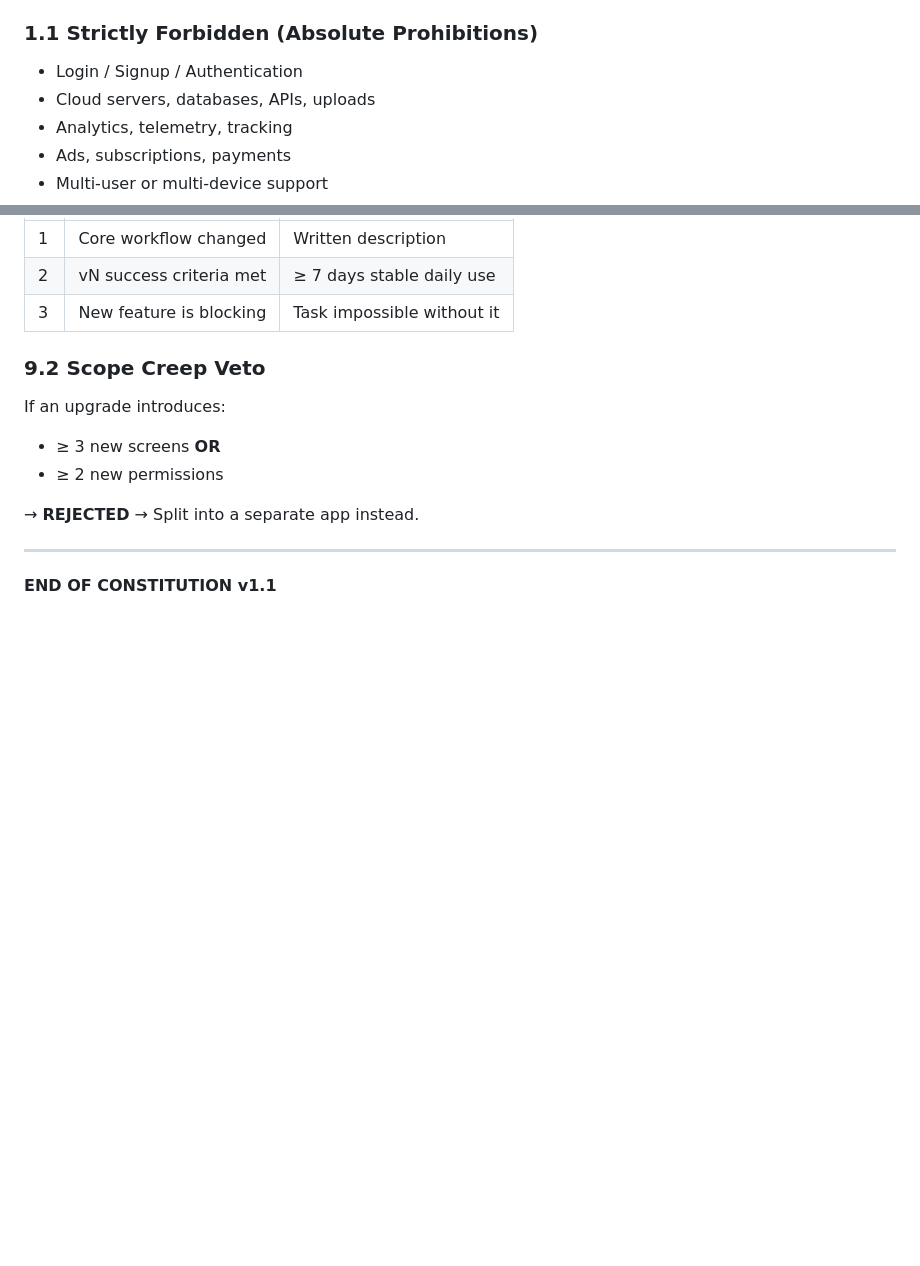
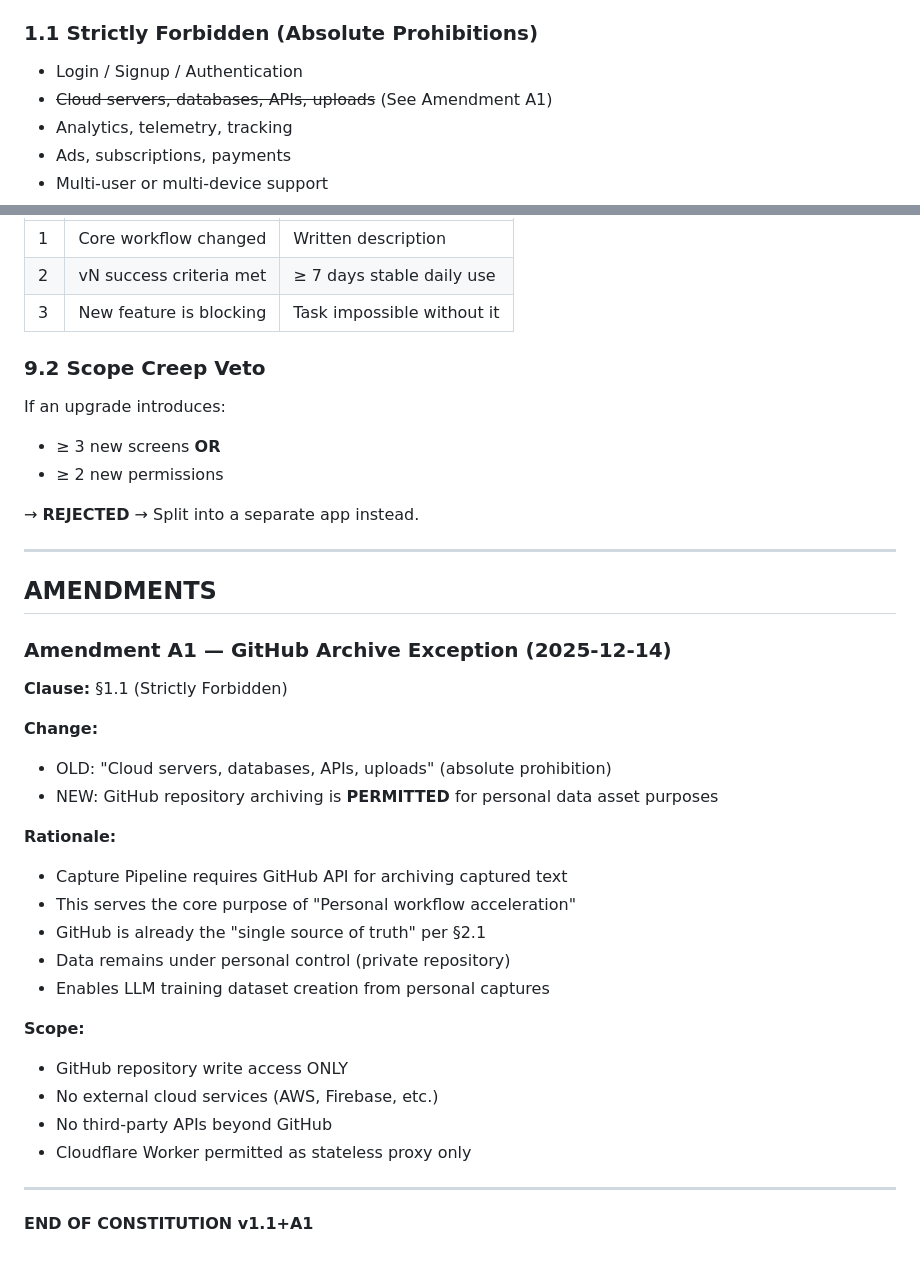
Before and after one commit to dtslib1979/dtslib-apk-lab, a Markdown page: CONSTITUTION.md, 2 parts joined by grey strips. GitHub-like rendering; blank space fills up the shorter version.

Commit message:
docs: add Amendment A1 for GitHub Archive exception

```diff
--- a/CONSTITUTION.md
+++ b/CONSTITUTION.md
@@ -28,7 +28,7 @@
 ### 1.1 Strictly Forbidden (Absolute Prohibitions)
 
 - Login / Signup / Authentication
-- Cloud servers, databases, APIs, uploads
+- ~~Cloud servers, databases, APIs, uploads~~ (See Amendment A1)
 - Analytics, telemetry, tracking
 - Ads, subscriptions, payments
 - Multi-user or multi-device support
@@ -203,4 +203,29 @@ If an upgrade introduces:
 
 ---
 
-**END OF CONSTITUTION v1.1**
+## AMENDMENTS
+
+### Amendment A1 — GitHub Archive Exception (2025-12-14)
+
+**Clause:** §1.1 (Strictly Forbidden)
+
+**Change:**
+- OLD: "Cloud servers, databases, APIs, uploads" (absolute prohibition)
+- NEW: GitHub repository archiving is **PERMITTED** for personal data asset purposes
+
+**Rationale:**
+- Capture Pipeline requires GitHub API for archiving captured text
+- This serves the core purpose of "Personal workflow acceleration"
+- GitHub is already the "single source of truth" per §2.1
+- Data remains under personal control (private repository)
+- Enables LLM training dataset creation from personal captures
+
+**Scope:**
+- GitHub repository write access ONLY
+- No external cloud services (AWS, Firebase, etc.)
+- No third-party APIs beyond GitHub
+- Cloudflare Worker permitted as stateless proxy only
+
+---
+
+**END OF CONSTITUTION v1.1+A1**
```
